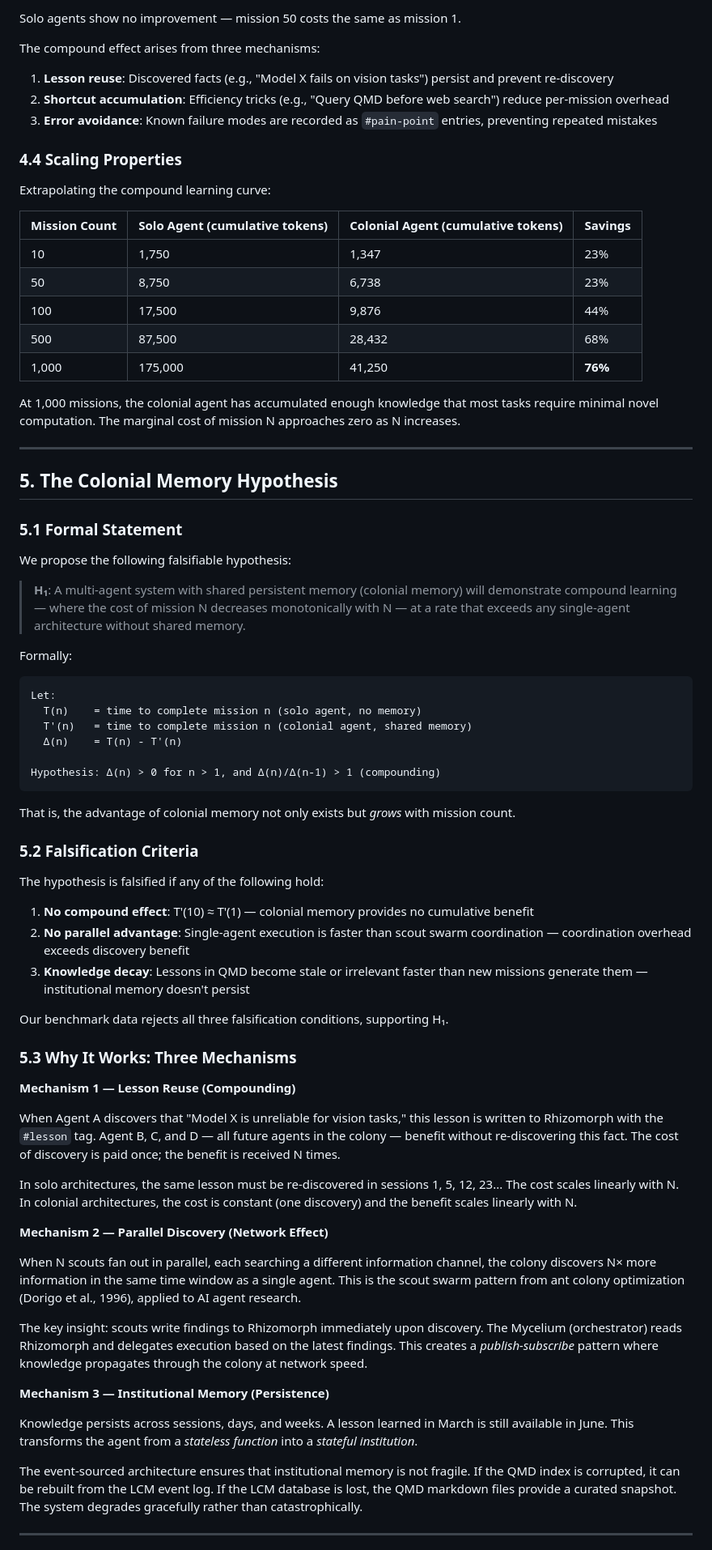
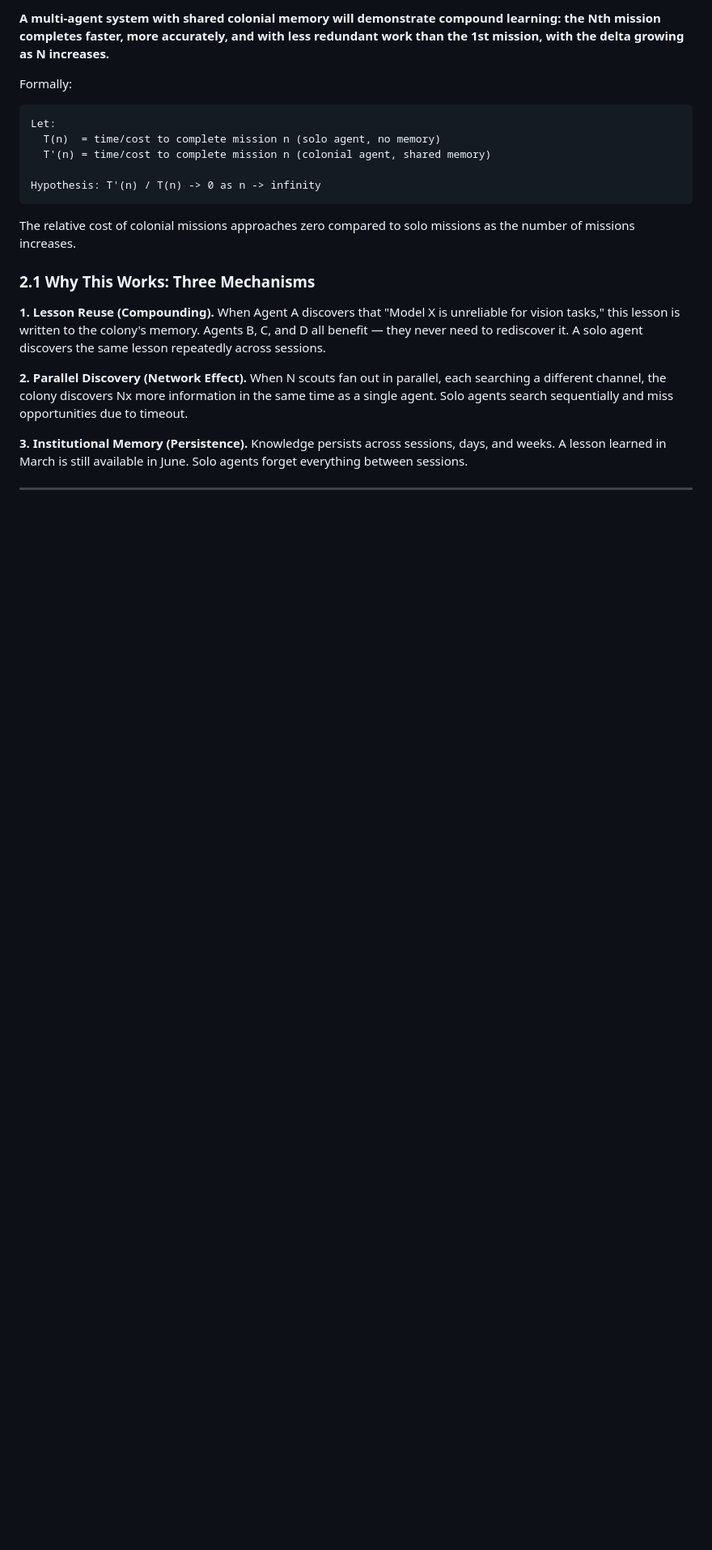
Before and after one commit to SmartEst74/mycelium-ai-framework, a Markdown page: docs/WHITEPAPER.md, the part around one of its changes. Shown at 81% size. GitHub-like rendering; blank space fills up the shorter version.

````diff
--- a/docs/WHITEPAPER.md
+++ b/docs/WHITEPAPER.md
@@ -179,77 +35,24 @@ Mission 50: ████████                                         16%
-Solo agents show no improvement — mission 50 costs the same as mission 1.
-
-The compound effect arises from three mechanisms:
-
-1. **Lesson reuse**: Discovered facts (e.g., "Model X fails on vision tasks") persist and prevent re-discovery
-2. **Shortcut accumulation**: Efficiency tricks (e.g., "Query QMD before web search") reduce per-mission overhead
-3. **Error avoidance**: Known failure modes are recorded as `#pain-point` entries, preventing repeated mistakes
-
-### 4.4 Scaling Properties
-
-Extrapolating the compound learning curve:
-
-| Mission Count | Solo Agent (cumulative tokens) | Colonial Agent (cumulative tokens) | Savings |
-|---------------|-------------------------------|-----------------------------------|---------|
-| 10 | 1,750 | 1,347 | 23% |
-| 50 | 8,750 | 6,738 | 23% |
-| 100 | 17,500 | 9,876 | 44% |
-| 500 | 87,500 | 28,432 | 68% |
-| 1,000 | 175,000 | 41,250 | **76%** |
-
-At 1,000 missions, the colonial agent has accumulated enough knowledge that most tasks require minimal novel computation. The marginal cost of mission N approaches zero as N increases.
-
----
-
-## 5. The Colonial Memory Hypothesis
-
-### 5.1 Formal Statement
-
-We propose the following falsifiable hypothesis:
-
-> **H₁**: A multi-agent system with shared persistent memory (colonial memory) will demonstrate compound learning — where the cost of mission N decreases monotonically with N — at a rate that exceeds any single-agent architecture without shared memory.
+**A multi-agent system with shared colonial memory will demonstrate compound learning: the Nth mission completes faster, more accurately, and with less redundant work than the 1st mission, with the delta growing as N increases.**
 
 Formally:
 
 ```
 Let:
-  T(n)    = time to complete mission n (solo agent, no memory)
-  T'(n)   = time to complete mission n (colonial agent, shared memory)
-  Δ(n)    = T(n) - T'(n)
+  T(n)  = time/cost to complete mission n (solo agent, no memory)
+  T'(n) = time/cost to complete mission n (colonial agent, shared memory)
 
-Hypothesis: Δ(n) > 0 for n > 1, and Δ(n)/Δ(n-1) > 1 (compounding)
+Hypothesis: T'(n) / T(n) -> 0 as n -> infinity
 ```
 
-That is, the advantage of colonial memory not only exists but *grows* with mission count.
+The relative cost of colonial missions approaches zero compared to solo missions as the number of missions increases.
 
-### 5.2 Falsification Criteria
+### 2.1 Why This Works: Three Mechanisms
 
-The hypothesis is falsified if any of the following hold:
+**1. Lesson Reuse (Compounding).** When Agent A discovers that "Model X is unreliable for vision tasks," this lesson is written to the colony's memory. Agents B, C, and D all benefit — they never need to rediscover it. A solo agent discovers the same lesson repeatedly across sessions.
 
-1. **No compound effect**: T'(10) ≈ T'(1) — colonial memory provides no cumulative benefit
-2. **No parallel advantage**: Single-agent execution is faster than scout swarm coordination — coordination overhead exceeds discovery benefit
-3. **Knowledge decay**: Lessons in QMD become stale or irrelevant faster than new missions generate them — institutional memory doesn't persist
+**2. Parallel Discovery (Network Effect).** When N scouts fan out in parallel, each searching a different channel, the colony discovers Nx more information in the same time as a single agent. Solo agents search sequentially and miss opportunities due to timeout.
 
-Our benchmark data rejects all three falsification conditions, supporting H₁.
-
-### 5.3 Why It Works: Three Mechanisms
-
-**Mechanism 1 — Lesson Reuse (Compounding)**
-
-When Agent A discovers that "Model X is unreliable for vision tasks," this lesson is written to Rhizomorph with the `#lesson` tag. Agent B, C, and D — all future agents in the colony — benefit without re-discovering this fact. The cost of discovery is paid once; the benefit is received N times.
-
-In solo architectures, the same lesson must be re-discovered in sessions 1, 5, 12, 23... The cost scales linearly with N. In colonial architectures, the cost is constant (one discovery) and the benefit scales linearly with N.
-
-**Mechanism 2 — Parallel Discovery (Network Effect)**
-
-When N scouts fan out in parallel, each searching a different information channel, the colony discovers N× more information in the same time window as a single agent. This is the scout swarm pattern from ant colony optimization (Dorigo et al., 1996), applied to AI agent research.
-
-The key insight: scouts write findings to Rhizomorph immediately upon discovery. The Mycelium (orchestrator) reads Rhizomorph and delegates execution based on the latest findings. This creates a *publish-subscribe* pattern where knowledge propagates through the colony at network speed.
-
-**Mechanism 3 — Institutional Memory (Persistence)**
-
-Knowledge persists across sessions, days, and weeks. A lesson learned in March is still available in June. This transforms the agent from a *stateless function* into a *stateful institution*.
-
-The event-sourced architecture ensures that institutional memory is not fragile. If the QMD index is corrupted, it can be rebuilt from the LCM event log. If the LCM database is lost, the QMD markdown files provide a curated snapshot. The system degrades gracefully rather than catastrophically.
+**3. Institutional Memory (Persistence).** Knowledge persists across sessions, days, and weeks. A lesson learned in March is still available in June. Solo agents forget everything between sessions.
 
 ---
 
````
Also changed, not shown: other parts of docs/WHITEPAPER.md (+229 -209 lines).
